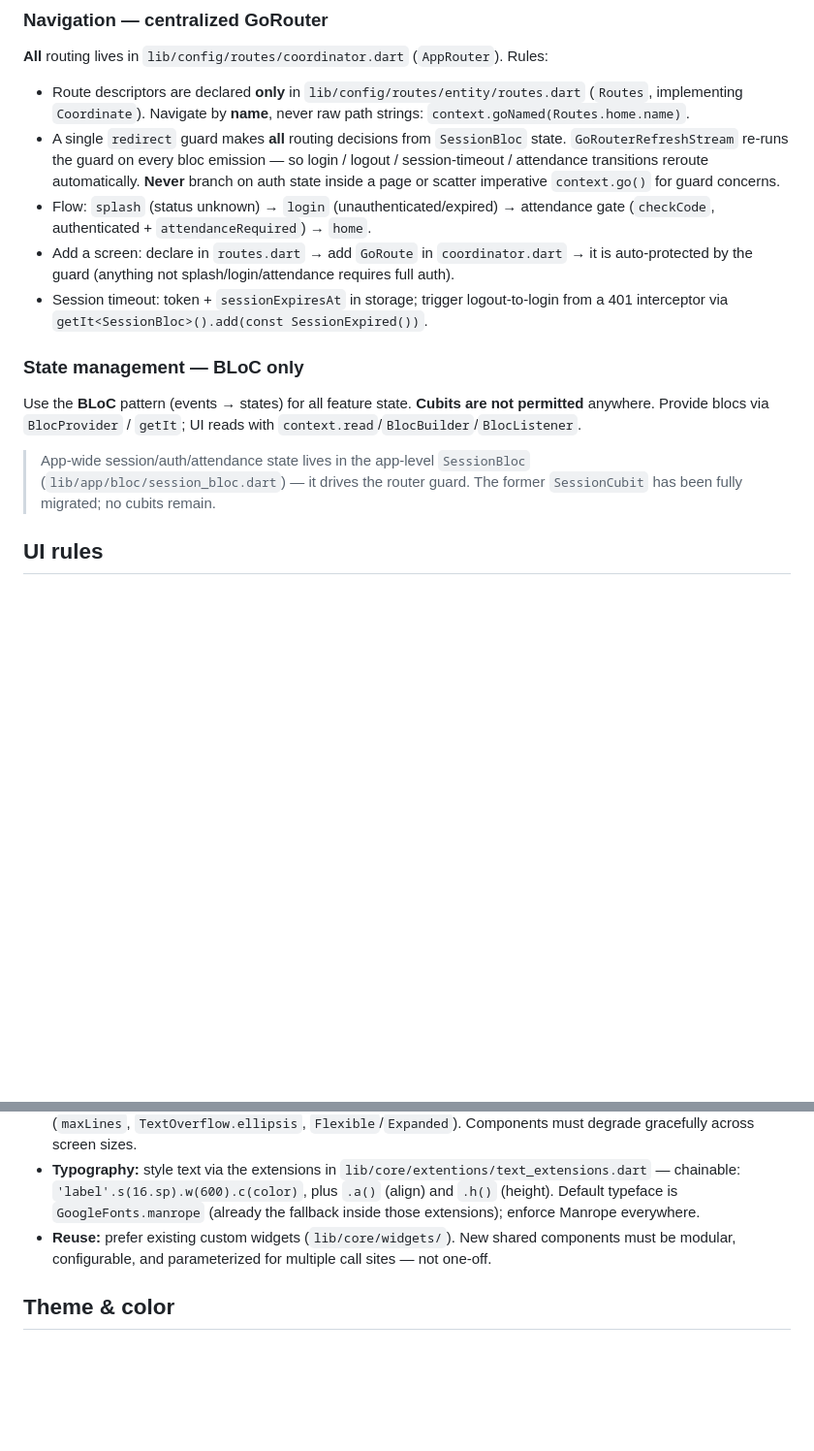
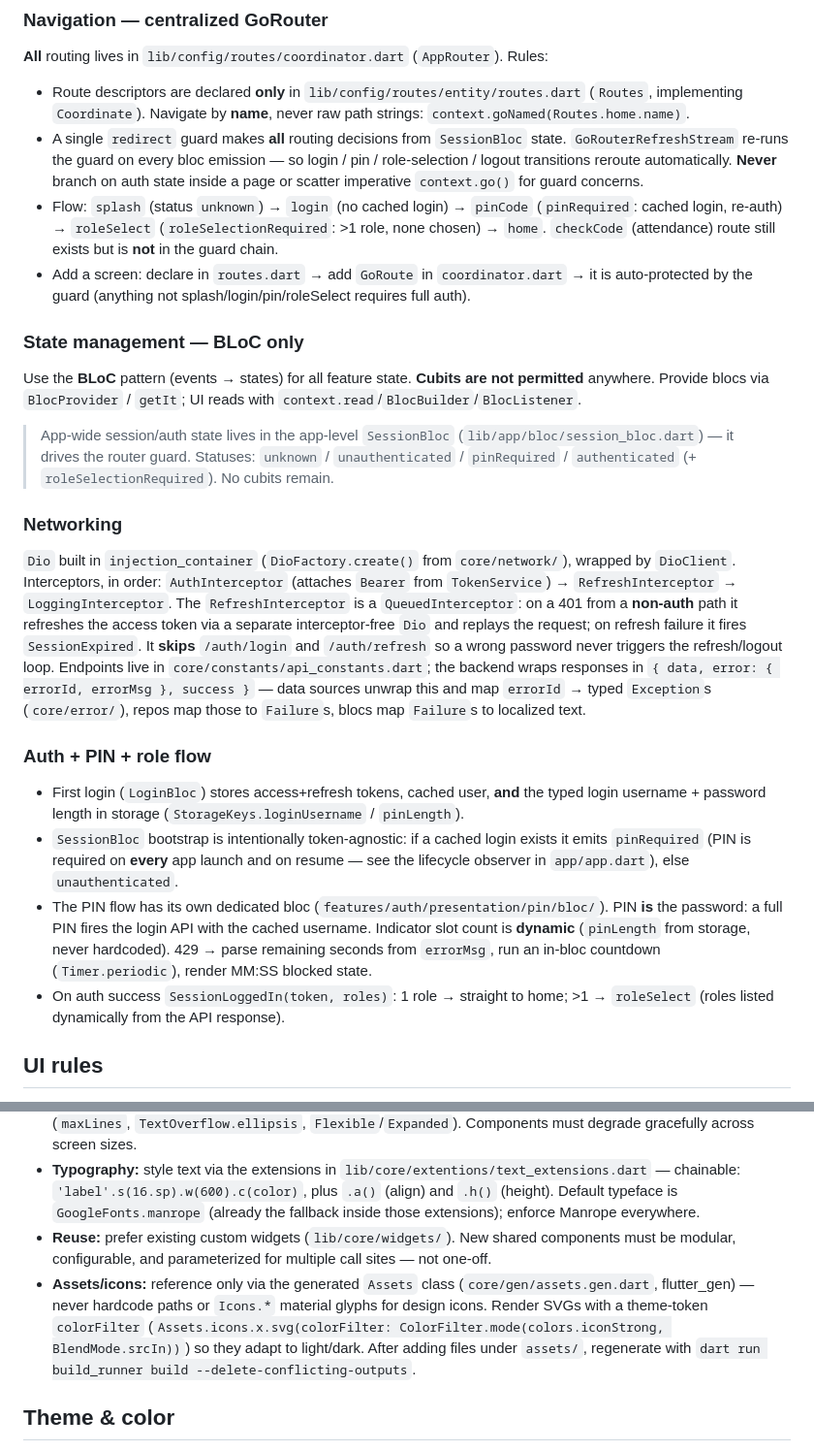
Before and after one commit to raqamli-nazorat/dc-management-app, a Markdown page: CLAUDE.md, 2 parts joined by grey strips. Shown at 97% size. Drawn GitHub-style; blank space fills up the shorter version.

Commit message:
docs: update CLAUDE.md with router flow, networking, and PIN/role auth rules

```diff
--- a/CLAUDE.md
+++ b/CLAUDE.md
@@ -35,14 +35,22 @@ Dependency direction is strictly inward: presentation → domain ← data. Apply
 ### Navigation — centralized GoRouter
 **All** routing lives in `lib/config/routes/coordinator.dart` (`AppRouter`). Rules:
 - Route descriptors are declared **only** in `lib/config/routes/entity/routes.dart` (`Routes`, implementing `Coordinate`). Navigate by **name**, never raw path strings: `context.goNamed(Routes.home.name)`.
-- A single `redirect` guard makes **all** routing decisions from `SessionBloc` state. `GoRouterRefreshStream` re-runs the guard on every bloc emission — so login / logout / session-timeout / attendance transitions reroute automatically. **Never** branch on auth state inside a page or scatter imperative `context.go()` for guard concerns.
-- Flow: `splash` (status unknown) → `login` (unauthenticated/expired) → attendance gate (`checkCode`, authenticated + `attendanceRequired`) → `home`.
-- Add a screen: declare in `routes.dart` → add `GoRoute` in `coordinator.dart` → it is auto-protected by the guard (anything not splash/login/attendance requires full auth).
-- Session timeout: token + `sessionExpiresAt` in storage; trigger logout-to-login from a 401 interceptor via `getIt<SessionBloc>().add(const SessionExpired())`.
+- A single `redirect` guard makes **all** routing decisions from `SessionBloc` state. `GoRouterRefreshStream` re-runs the guard on every bloc emission — so login / pin / role-selection / logout transitions reroute automatically. **Never** branch on auth state inside a page or scatter imperative `context.go()` for guard concerns.
+- Flow: `splash` (status `unknown`) → `login` (no cached login) → `pinCode` (`pinRequired`: cached login, re-auth) → `roleSelect` (`roleSelectionRequired`: >1 role, none chosen) → `home`. `checkCode` (attendance) route still exists but is **not** in the guard chain.
+- Add a screen: declare in `routes.dart` → add `GoRoute` in `coordinator.dart` → it is auto-protected by the guard (anything not splash/login/pin/roleSelect requires full auth).
 
 ### State management — BLoC only
 Use the **BLoC** pattern (events → states) for all feature state. **Cubits are not permitted** anywhere. Provide blocs via `BlocProvider` / `getIt`; UI reads with `context.read`/`BlocBuilder`/`BlocListener`.
-> App-wide session/auth/attendance state lives in the app-level `SessionBloc` (`lib/app/bloc/session_bloc.dart`) — it drives the router guard. The former `SessionCubit` has been fully migrated; no cubits remain.
+> App-wide session/auth state lives in the app-level `SessionBloc` (`lib/app/bloc/session_bloc.dart`) — it drives the router guard. Statuses: `unknown` / `unauthenticated` / `pinRequired` / `authenticated` (+ `roleSelectionRequired`). No cubits remain.
+
+### Networking
+`Dio` built in `injection_container` (`DioFactory.create()` from `core/network/`), wrapped by `DioClient`. Interceptors, in order: `AuthInterceptor` (attaches `Bearer` from `TokenService`) → `RefreshInterceptor` → `LoggingInterceptor`. The `RefreshInterceptor` is a `QueuedInterceptor`: on a 401 from a **non-auth** path it refreshes the access token via a separate interceptor-free `Dio` and replays the request; on refresh failure it fires `SessionExpired`. It **skips** `/auth/login` and `/auth/refresh` so a wrong password never triggers the refresh/logout loop. Endpoints live in `core/constants/api_constants.dart`; the backend wraps responses in `{ data, error: { errorId, errorMsg }, success }` — data sources unwrap this and map `errorId` → typed `Exception`s (`core/error/`), repos map those to `Failure`s, blocs map `Failure`s to localized text.
+
+### Auth + PIN + role flow
+- First login (`LoginBloc`) stores access+refresh tokens, cached user, **and** the typed login username + password length in storage (`StorageKeys.loginUsername` / `pinLength`).
+- `SessionBloc` bootstrap is intentionally token-agnostic: if a cached login exists it emits `pinRequired` (PIN is required on **every** app launch and on resume — see the lifecycle observer in `app/app.dart`), else `unauthenticated`.
+- The PIN flow has its own dedicated bloc (`features/auth/presentation/pin/bloc/`). PIN **is** the password: a full PIN fires the login API with the cached username. Indicator slot count is **dynamic** (`pinLength` from storage, never hardcoded). 429 → parse remaining seconds from `errorMsg`, run an in-bloc countdown (`Timer.periodic`), render MM:SS blocked state.
+- On auth success `SessionLoggedIn(token, roles)`: 1 role → straight to home; >1 → `roleSelect` (roles listed dynamically from the API response).
 
 ## UI rules
 
@@ -51,6 +59,7 @@ Use the **BLoC** pattern (events → states) for all feature state. **Cubits are
 - **Responsiveness:** use `LayoutBuilder` + adaptive constraints for full responsiveness. Always guard text overflow (`maxLines`, `TextOverflow.ellipsis`, `Flexible`/`Expanded`). Components must degrade gracefully across screen sizes.
 - **Typography:** style text via the extensions in `lib/core/extentions/text_extensions.dart` — chainable: `'label'.s(16.sp).w(600).c(color)`, plus `.a()` (align) and `.h()` (height). Default typeface is `GoogleFonts.manrope` (already the fallback inside those extensions); enforce Manrope everywhere.
 - **Reuse:** prefer existing custom widgets (`lib/core/widgets/`). New shared components must be modular, configurable, and parameterized for multiple call sites — not one-off.
+- **Assets/icons:** reference only via the generated `Assets` class (`core/gen/assets.gen.dart`, flutter_gen) — never hardcode paths or `Icons.*` material glyphs for design icons. Render SVGs with a theme-token `colorFilter` (`Assets.icons.x.svg(colorFilter: ColorFilter.mode(colors.iconStrong, BlendMode.srcIn))`) so they adapt to light/dark. After adding files under `assets/`, regenerate with `dart run build_runner build --delete-conflicting-outputs`.
 
 ## Theme & color
 
```
